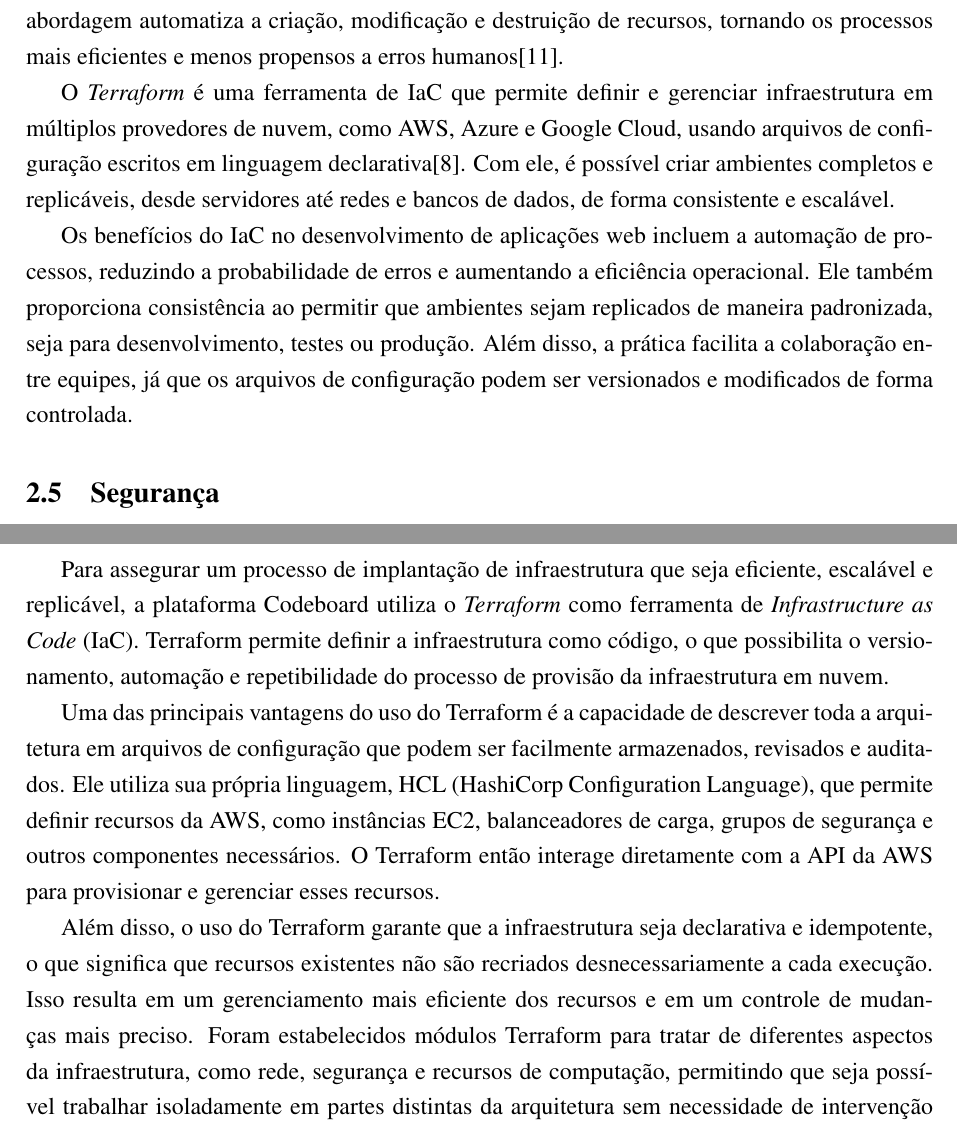
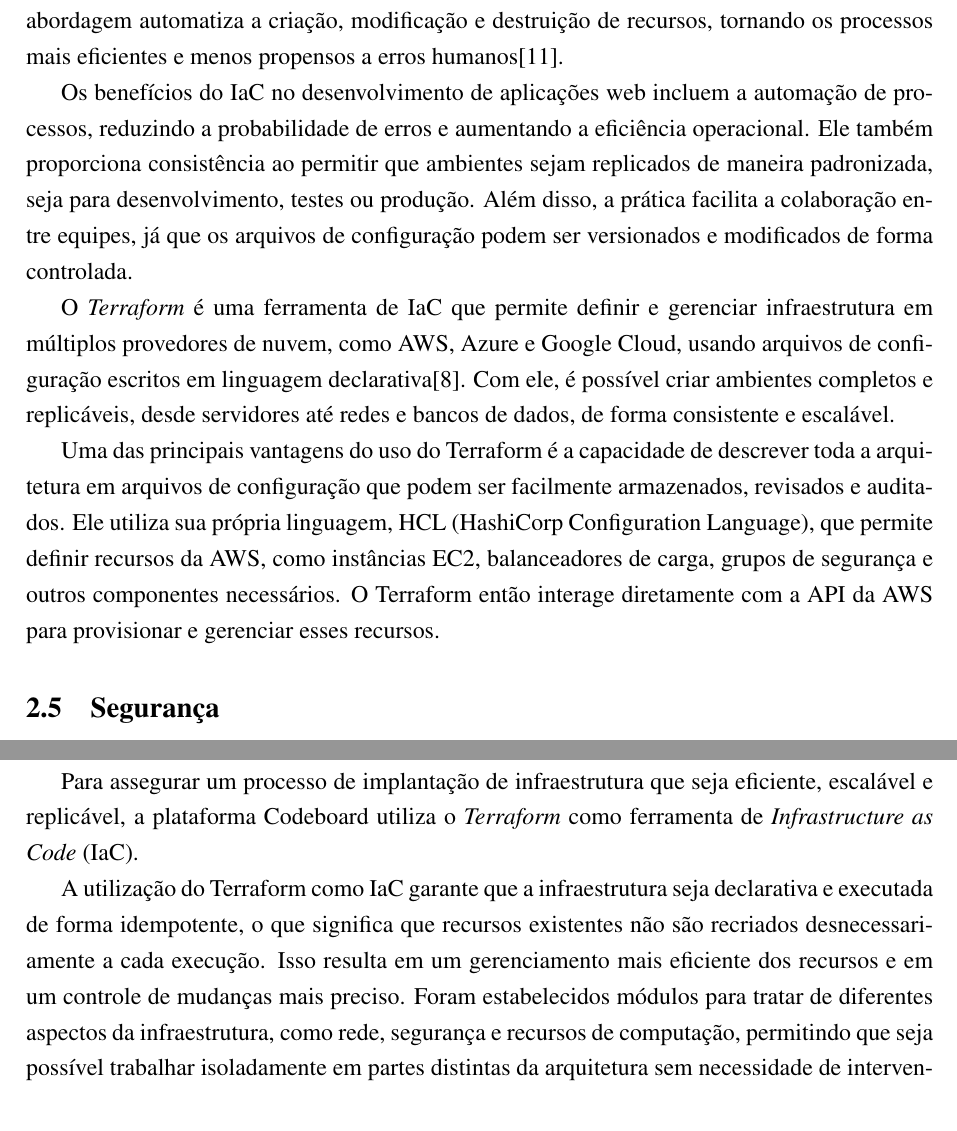
Before and after one commit to pitroldev/uerj-tcc, a LaTeX paper (main.tex, which reads chapters/2-basic-concepts.tex, chapters/4-cloud.tex): two parts of pages 20 and 52 of 72 before the commit and two parts of pages 20 and 52 of 71 after it, joined at a grey line, cut so that both start at the same text. Compiled offline with pdfLaTeX.

Commit message:
Melhora a redação e a clareza sobre a prática de Infrastructure as Code (IaC) e o uso do Terraform, destacando benefícios e funcionalidades.

```diff
--- a/chapters/2-basic-concepts.tex
+++ b/chapters/2-basic-concepts.tex
@@ -347,9 +347,14 @@ Na AWS, o serviço de DNS é o \textbf{Route 53}, que oferece funcionalidades av
 
 \emph{IaC (Infrastructure as Code)} é a prática de gerenciar e estruturar infraestrutura cloud por meio de arquivos de configuração, eliminando a necessidade de configuração manual. Essa abordagem automatiza a criação, modificação e destruição de recursos, tornando os processos mais eficientes e menos propensos a erros humanos\cite{what-is-iac}.
 
+Os benefícios do IaC no desenvolvimento de aplicações web incluem a automação de processos, reduzindo a probabilidade de erros e aumentando a eficiência operacional. Ele também proporciona consistência ao permitir que ambientes sejam replicados de maneira padronizada, seja para desenvolvimento, testes ou produção. Além disso, a prática facilita a colaboração entre equipes, já que os arquivos de configuração podem ser versionados e modificados de forma controlada.
+
 O \emph{Terraform} é uma ferramenta de IaC que permite definir e gerenciar infraestrutura em múltiplos provedores de nuvem, como AWS, Azure e Google Cloud, usando arquivos de configuração escritos em linguagem declarativa\cite{terraform-docs}. Com ele, é possível criar ambientes completos e replicáveis, desde servidores até redes e bancos de dados, de forma consistente e escalável.
 
-Os benefícios do IaC no desenvolvimento de aplicações web incluem a automação de processos, reduzindo a probabilidade de erros e aumentando a eficiência operacional. Ele também proporciona consistência ao permitir que ambientes sejam replicados de maneira padronizada, seja para desenvolvimento, testes ou produção. Além disso, a prática facilita a colaboração entre equipes, já que os arquivos de configuração podem ser versionados e modificados de forma controlada.
+Uma das principais vantagens do uso do Terraform é a capacidade de descrever toda a arquitetura em arquivos de configuração que podem ser facilmente armazenados, revisados e auditados. Ele utiliza sua própria linguagem, HCL (HashiCorp Configuration Language), que permite definir recursos da AWS, como instâncias EC2, balanceadores de carga, grupos de segurança e outros componentes necessários. O Terraform então interage diretamente com a API da AWS para provisionar e gerenciar esses recursos.
+
+
+
 
 \subsection{Segurança}
 % 🆗 Revisado
--- a/chapters/4-cloud.tex
+++ b/chapters/4-cloud.tex
@@ -62,11 +62,9 @@ Essas escolhas de serviço atendem diretamente às necessidades de desempenho, s
 \subsubsection{Implementação de Infraestrutura como Código com Terraform}
 % Revisado
 
-Para assegurar um processo de implantação de infraestrutura que seja eficiente, escalável e replicável, a plataforma Codeboard utiliza o \emph{Terraform} como ferramenta de \emph{Infrastructure as Code} (IaC). Terraform permite definir a infraestrutura como código, o que possibilita o versionamento, automação e repetibilidade do processo de provisão da infraestrutura em nuvem.
+Para assegurar um processo de implantação de infraestrutura que seja eficiente, escalável e replicável, a plataforma Codeboard utiliza o \emph{Terraform} como ferramenta de \emph{Infrastructure as Code} (IaC).
 
-Uma das principais vantagens do uso do Terraform é a capacidade de descrever toda a arquitetura em arquivos de configuração que podem ser facilmente armazenados, revisados e auditados. Ele utiliza sua própria linguagem, HCL (HashiCorp Configuration Language), que permite definir recursos da AWS, como instâncias EC2, balanceadores de carga, grupos de segurança e outros componentes necessários. O Terraform então interage diretamente com a API da AWS para provisionar e gerenciar esses recursos.
-
-Além disso, o uso do Terraform garante que a infraestrutura seja declarativa e idempotente, o que significa que recursos existentes não são recriados desnecessariamente a cada execução. Isso resulta em um gerenciamento mais eficiente dos recursos e em um controle de mudanças mais preciso. Foram estabelecidos módulos Terraform para tratar de diferentes aspectos da infraestrutura, como rede, segurança e recursos de computação, permitindo que seja possível trabalhar isoladamente em partes distintas da arquitetura sem necessidade de intervenção manual entre essas partes.
+A utilização do Terraform como IaC garante que a infraestrutura seja declarativa e executada de forma idempotente, o que significa que recursos existentes não são recriados desnecessariamente a cada execução. Isso resulta em um gerenciamento mais eficiente dos recursos e em um controle de mudanças mais preciso. Foram estabelecidos módulos para tratar de diferentes aspectos da infraestrutura, como rede, segurança e recursos de computação, permitindo que seja possível trabalhar isoladamente em partes distintas da arquitetura sem necessidade de intervenção manual entre essas partes.
 
 
 \subsection{Infraestrutura de Computação}
```
